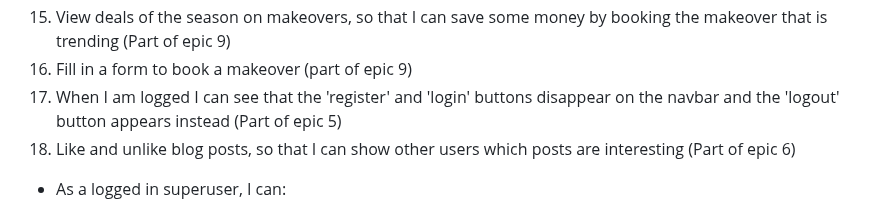
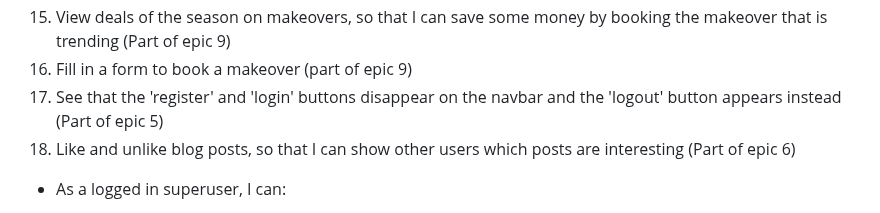
Before and after one commit to KSDunne/statement_beauty, a Markdown page: README.md, the part around the change. Rendered like a GitHub page.

Commit message:
Edit typo

```diff
--- a/README.md
+++ b/README.md
@@ -85,7 +85,7 @@ Statement Beauty is a fictitious business that started out as a blog and had so
 14. Logout from the website, so that when I'm finished on the website, my comments are protected from editing or deleting by other website users (Part of epic 7)
 15. View deals of the season on makeovers, so that I can save some money by booking the makeover that is trending (Part of epic 9)
 16. Fill in a form to book a makeover (part of epic 9)
-17. When I am logged I can see that the 'register' and 'login' buttons disappear on the navbar and the 'logout' button appears instead (Part of epic 5)
+17. See that the 'register' and 'login' buttons disappear on the navbar and the 'logout' button appears instead (Part of epic 5)
 18. Like and unlike blog posts, so that I can show other users which posts are interesting (Part of epic 6)
 
 - As a logged in superuser, I can:
```
